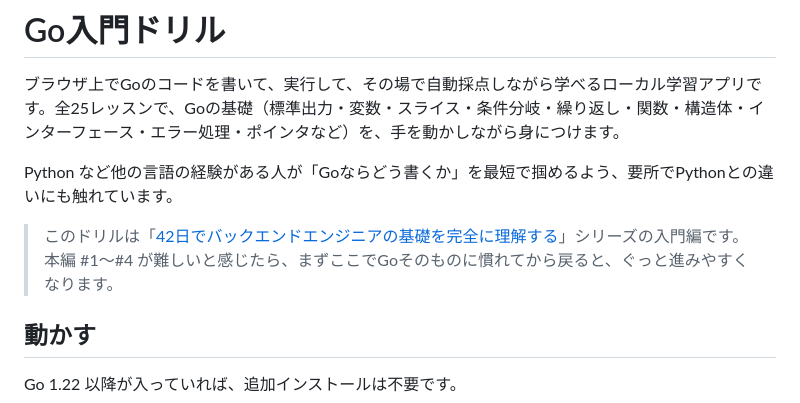
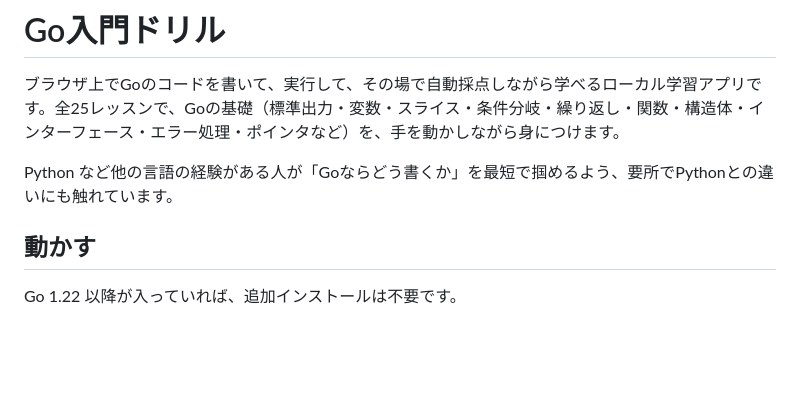
Before and after one commit to kanata-iketani/go-drill, a Markdown page: README.md, the part around the change. Rendered like a GitHub page; blank space fills up the shorter version.

```diff
--- a/README.md
+++ b/README.md
@@ -4,7 +4,7 @@
 
 Python など他の言語の経験がある人が「Goならどう書くか」を最短で掴めるよう、要所でPythonとの違いにも触れています。
 
-> このドリルは「[42日でバックエンドエンジニアの基礎を完全に理解する](https://zenn.dev/kipcop)」シリーズの入門編です。本編 #1〜#4 が難しいと感じたら、まずここでGoそのものに慣れてから戻ると、ぐっと進みやすくなります。
+
 
 ## 動かす
 
```
